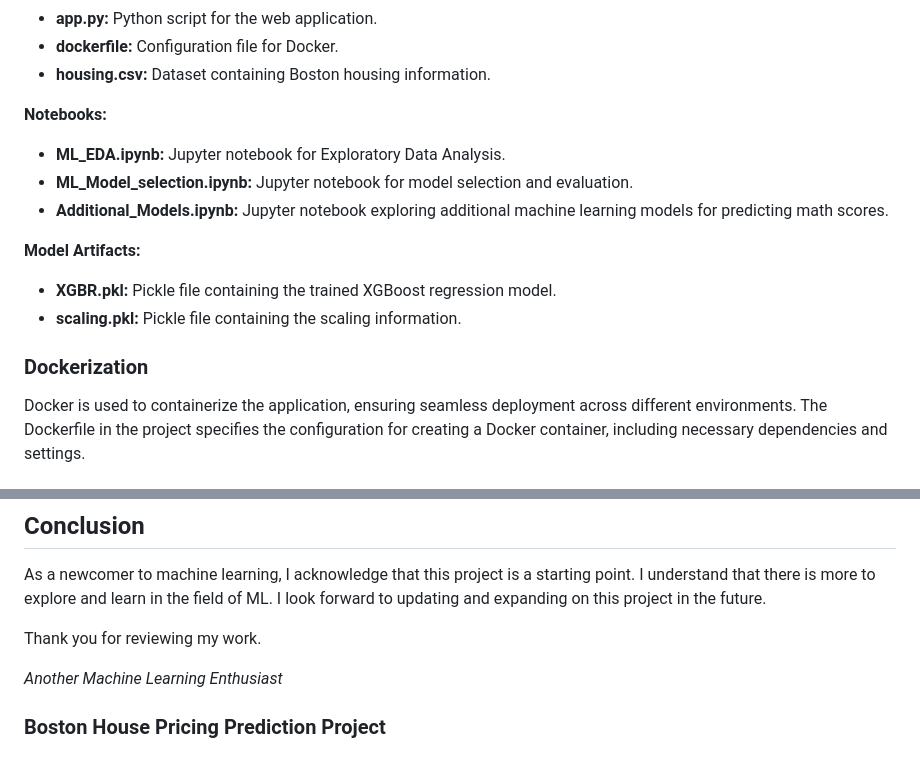
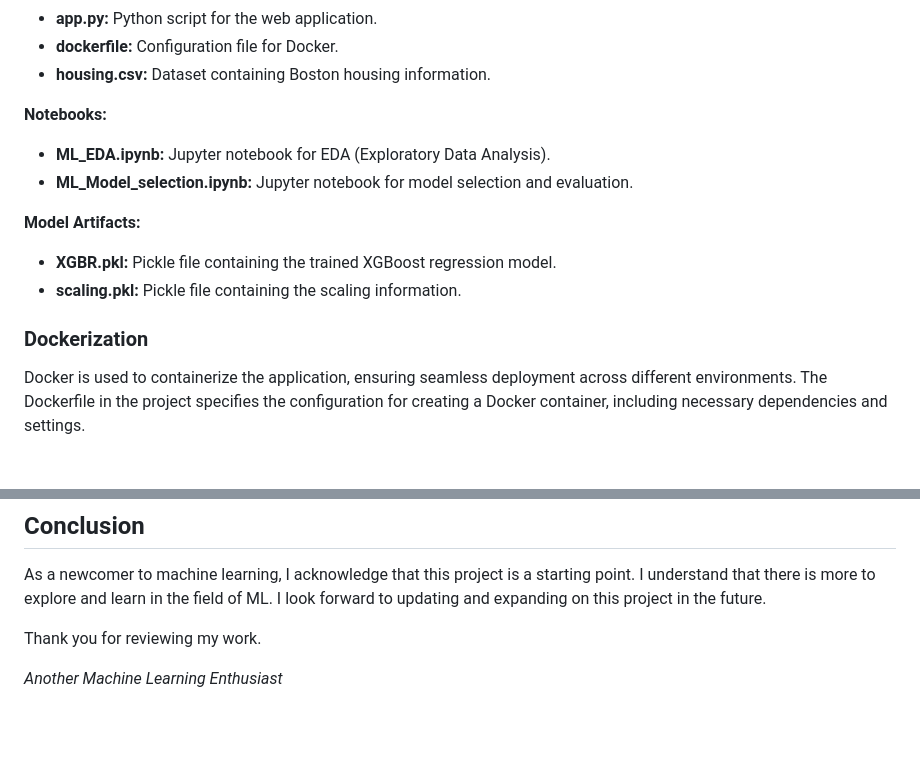
Before and after one commit to snlDIU/mlzoomcamp_capstone2, a Markdown page: README.md, 2 parts joined by grey strips. GitHub-like rendering; blank space fills up the shorter version.

```diff
--- a/README.md
+++ b/README.md
@@ -70,16 +70,16 @@ To follow along and contribute to this project, you will need the following tool
 
 **Notebooks:**
 
-- **ML_EDA.ipynb:** Jupyter notebook for Exploratory Data Analysis.
+- **ML_EDA.ipynb:** Jupyter notebook for EDA (Exploratory Data Analysis).
 - **ML_Model_selection.ipynb:** Jupyter notebook for model selection and evaluation.
-- **Additional_Models.ipynb:** Jupyter notebook exploring additional machine learning models for predicting math scores.
+
 
 **Model Artifacts:**
 
 - **XGBR.pkl:** Pickle file containing the trained XGBoost regression model.
 - **scaling.pkl:** Pickle file containing the scaling information.
 
-### **Dockerization**
+### Dockerization
 
 Docker is used to containerize the application, ensuring seamless deployment across different environments. The Dockerfile in the project specifies the configuration for creating a Docker container, including necessary dependencies and settings.
 
@@ -128,7 +128,3 @@ As a newcomer to machine learning, I acknowledge that this project is a starting
 Thank you for reviewing my work.
 
 *Another Machine Learning Enthusiast*
-
-
-
-### Boston House Pricing Prediction Project
```
